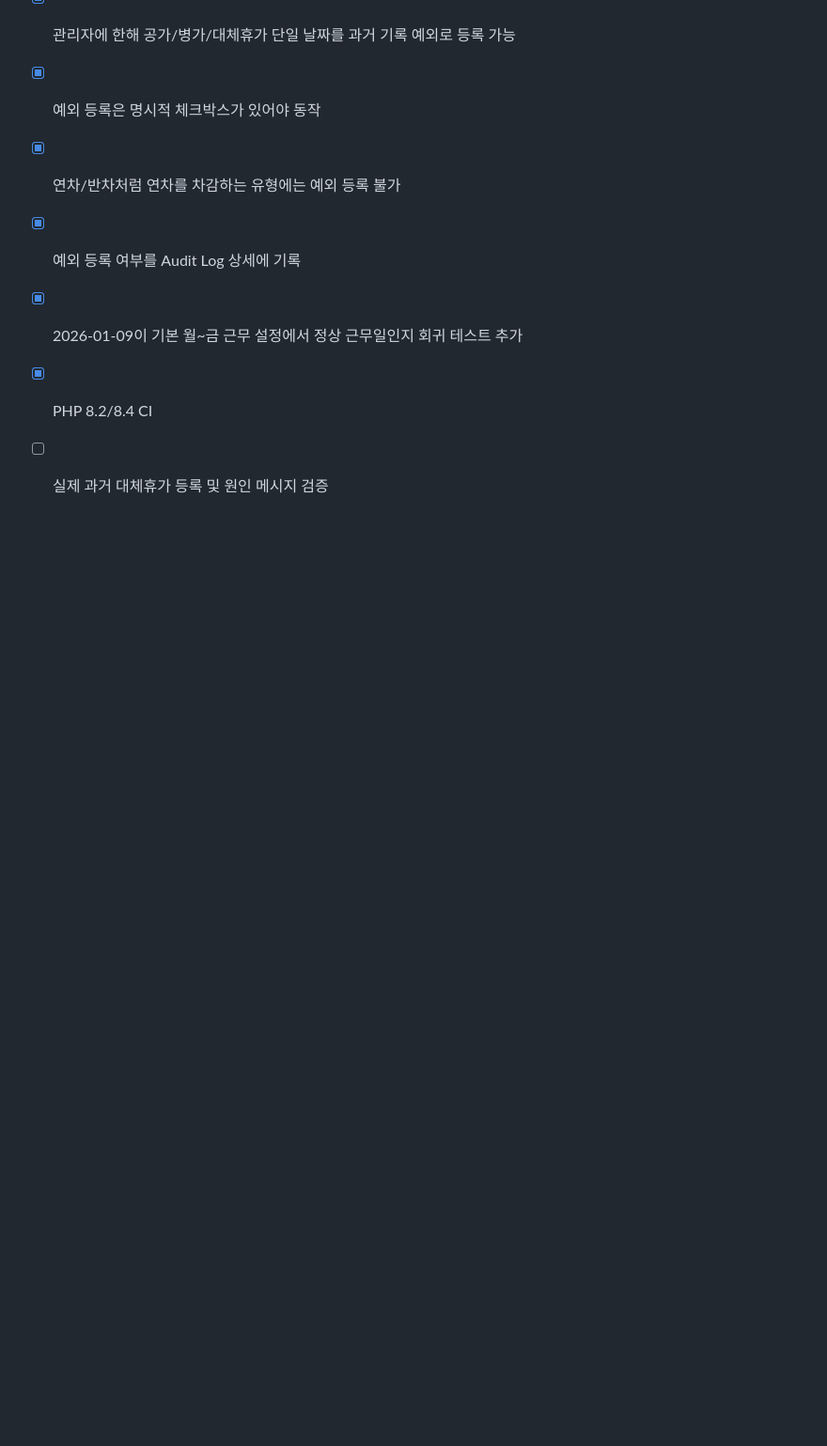
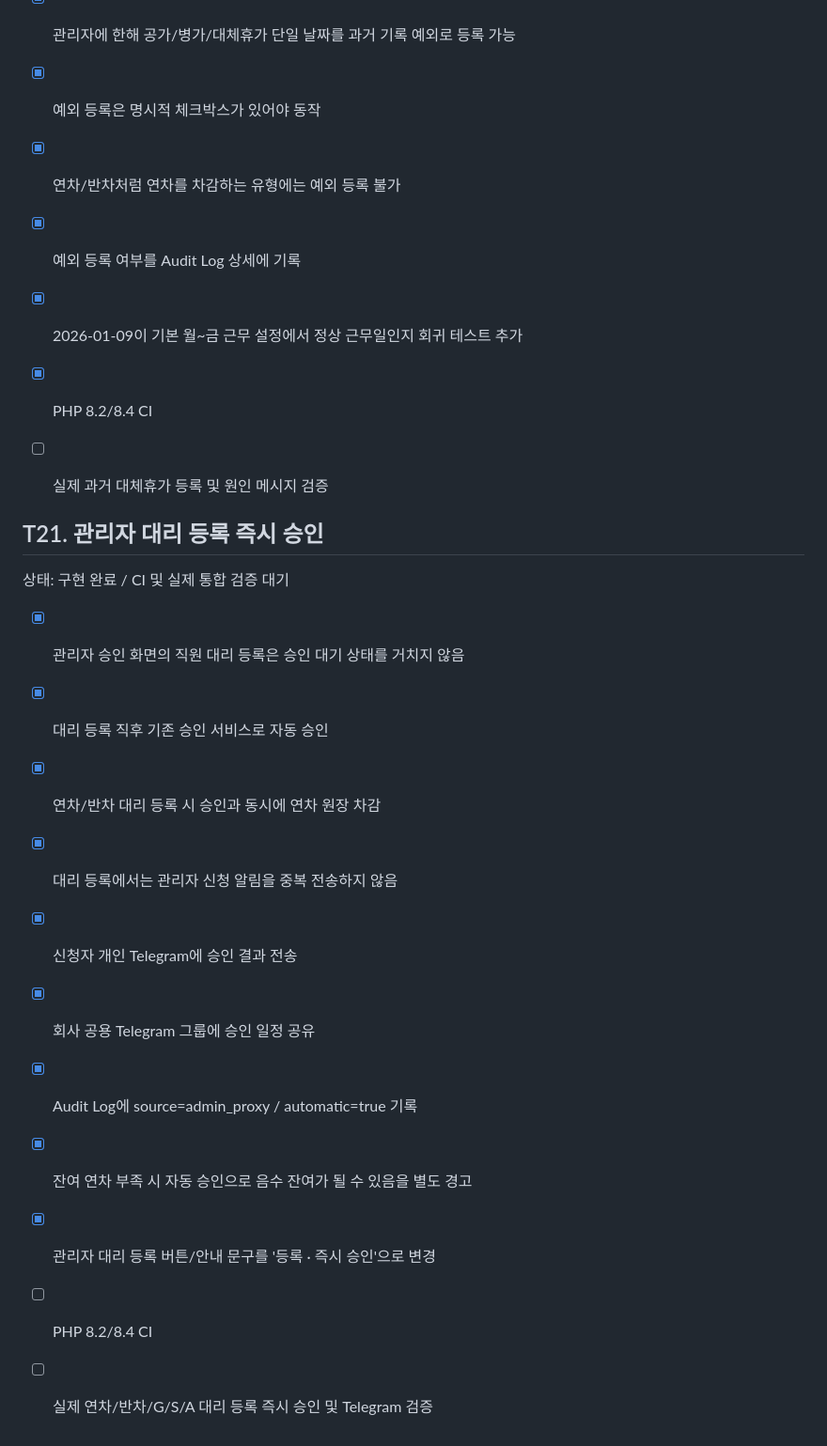
Before and after one commit to danhk0612/DK_Annual_Manager, a Markdown page: docs/TASKS.md, the part around the change. Shown at 94% size. Rendered like a GitHub page; blank space fills up the shorter version.

Commit message:
Track T21 administrator proxy auto approval

```diff
--- a/docs/TASKS.md
+++ b/docs/TASKS.md
@@ -387,3 +387,20 @@
 - [x] 2026-01-09이 기본 월~금 근무 설정에서 정상 근무일인지 회귀 테스트 추가
 - [x] PHP 8.2/8.4 CI
 - [ ] 실제 과거 대체휴가 등록 및 원인 메시지 검증
+
+
+## T21. 관리자 대리 등록 즉시 승인
+
+상태: 구현 완료 / CI 및 실제 통합 검증 대기
+
+- [x] 관리자 승인 화면의 직원 대리 등록은 승인 대기 상태를 거치지 않음
+- [x] 대리 등록 직후 기존 승인 서비스로 자동 승인
+- [x] 연차/반차 대리 등록 시 승인과 동시에 연차 원장 차감
+- [x] 대리 등록에서는 관리자 신청 알림을 중복 전송하지 않음
+- [x] 신청자 개인 Telegram에 승인 결과 전송
+- [x] 회사 공용 Telegram 그룹에 승인 일정 공유
+- [x] Audit Log에 source=admin_proxy / automatic=true 기록
+- [x] 잔여 연차 부족 시 자동 승인으로 음수 잔여가 될 수 있음을 별도 경고
+- [x] 관리자 대리 등록 버튼/안내 문구를 '등록 · 즉시 승인'으로 변경
+- [ ] PHP 8.2/8.4 CI
+- [ ] 실제 연차/반차/G/S/A 대리 등록 즉시 승인 및 Telegram 검증
```
